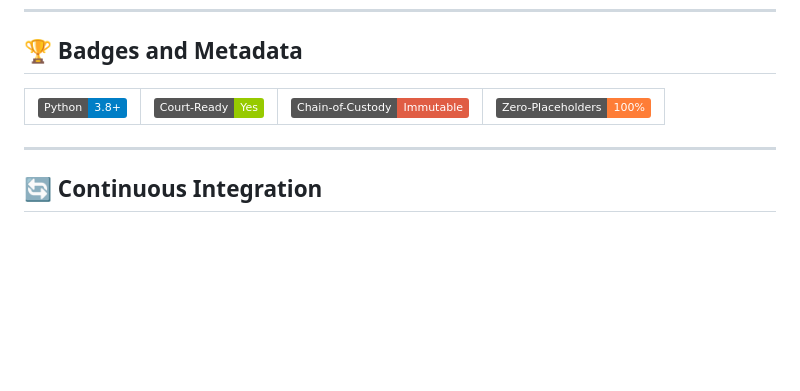
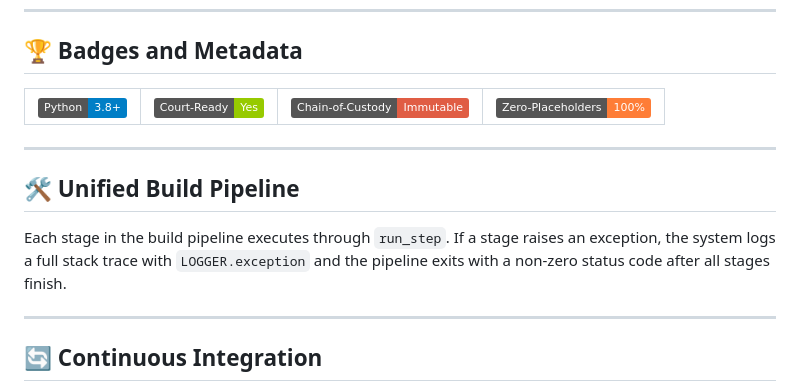
Before and after one commit to fatcrapinmybutt/fredprime-legal-system, a Markdown page: README.md, the part around the change. Drawn GitHub-style; badges without logos; blank space fills up the shorter version.

Commit message:
[docs] document unified build pipeline

```diff
--- a/README.md
+++ b/README.md
@@ -213,6 +213,11 @@ A: Yes—designed for full MCR, MCL, FOIA, and federal compliance.
 | :------------------------------------------------------------: | :-----------------------------------------------------------------: | :-------------------------------------------------------------------------------------: | :------------------------------------------------------------------------------------: |
 
 ---
+## 🛠️ **Unified Build Pipeline**
+
+Each stage in the build pipeline executes through `run_step`. If a stage raises an exception, the system logs a full stack trace with `LOGGER.exception` and the pipeline exits with a non-zero status code after all stages finish.
+
+---
 ## 🔄 **Continuous Integration**
 
 The `Codex Build` workflow automatically runs on pushes or pull requests to `main` or any `codex/*` branch. It installs dependencies, lints with `black`, `mypy`, and `flake8`, and runs `pytest` whenever relevant source files change or the branch name includes keywords like `core`, `engine`, `matrix`, `echelon`, `patch`, or `hotfix`.
```
